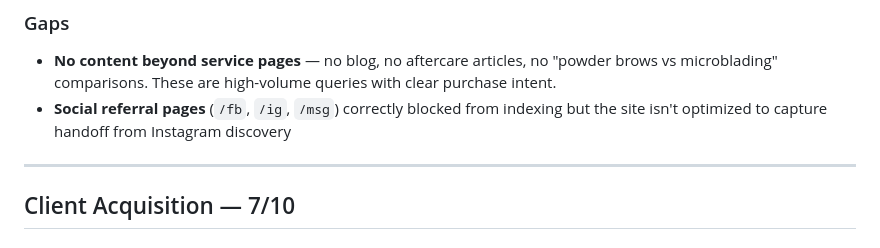
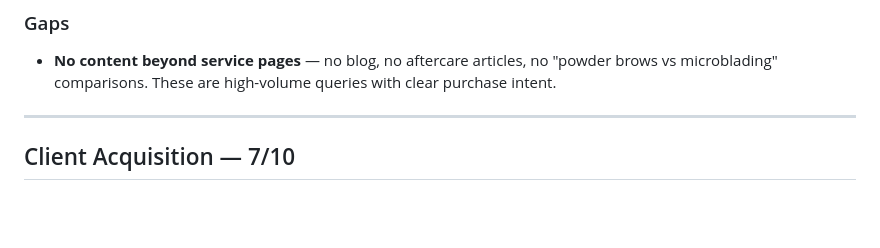
Before and after one commit to alcxyz/annaetattoo.github.io, a Markdown page: docs/seo-assessment-2026-04-01.md, the part around the change. GitHub-like rendering; blank space fills up the shorter version.

Commit message:
remove unsupported social referral pages gap from assessment
The point was not backed by a concrete issue. Redirect utility pages
being noindexed is correct practice, not a gap.

Co-Authored-By: Claude Sonnet 4.6 <noreply@anthropic.com>

```diff
--- a/docs/seo-assessment-2026-04-01.md
+++ b/docs/seo-assessment-2026-04-01.md
@@ -38,7 +38,6 @@
 
 ### Gaps
 - **No content beyond service pages** — no blog, no aftercare articles, no "powder brows vs microblading" comparisons. These are high-volume queries with clear purchase intent.
-- **Social referral pages** (`/fb`, `/ig`, `/msg`) correctly blocked from indexing but the site isn't optimized to capture handoff from Instagram discovery
 
 ---
 
```
